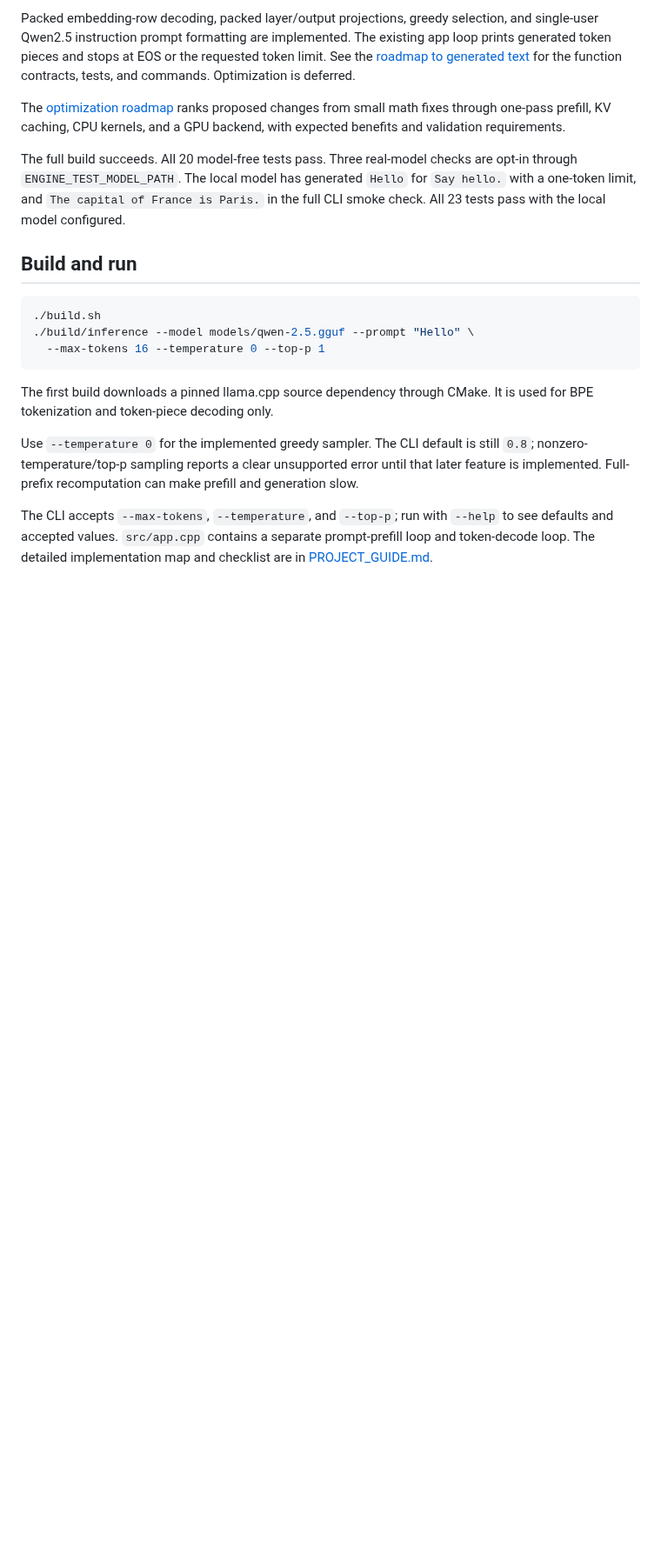
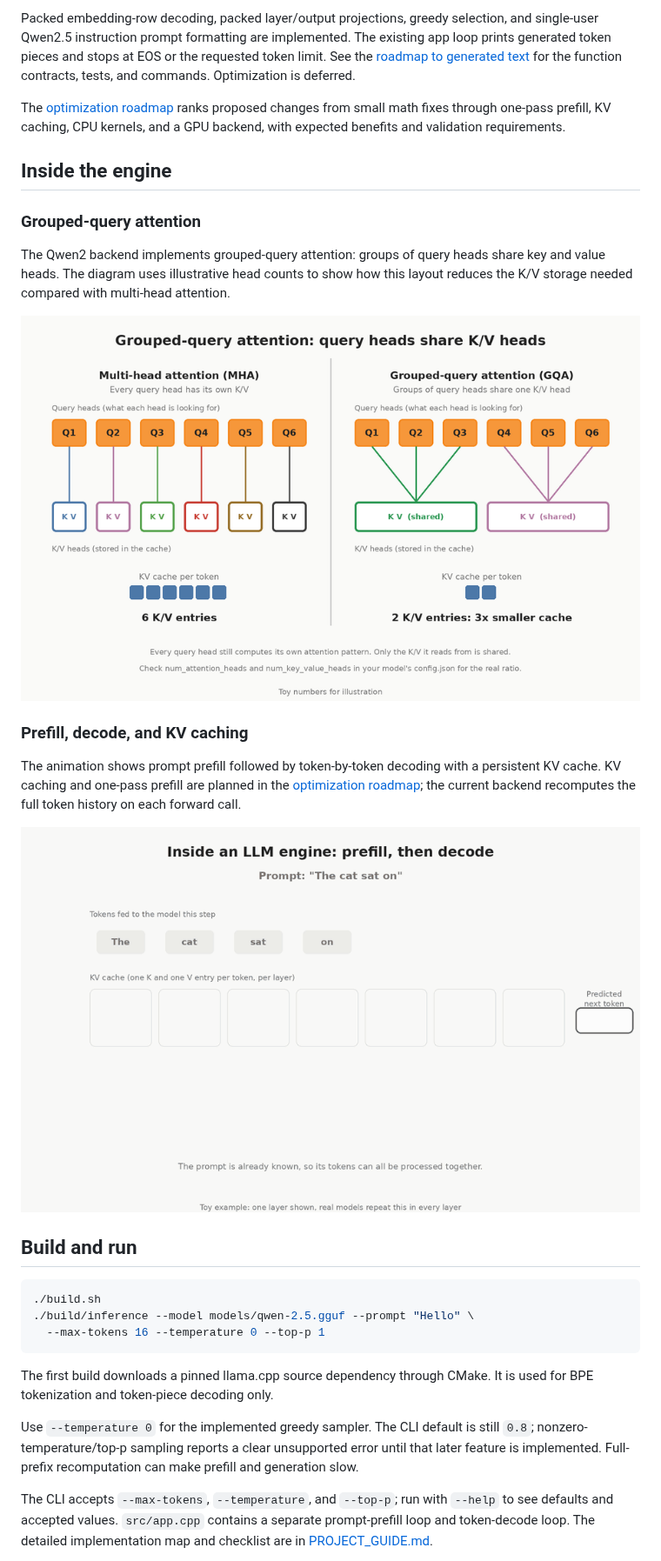
Before and after one commit to trungnguyen21/my-inference-engine, a Markdown page: README.md, the part around the change. Shown at 87% size. GitHub-like rendering; pictures changed too: media/grouped_query_attention.png (added), media/prefill_decode_kv_cache.gif (added); blank space fills up the shorter version.

Commit message:
add media to README

```diff
--- a/README.md
+++ b/README.md
@@ -20,11 +20,24 @@ The [optimization roadmap](docs/optimization-roadmap.md) ranks proposed changes
 from small math fixes through one-pass prefill, KV caching, CPU kernels, and a
 GPU backend, with expected benefits and validation requirements.
 
-The full build succeeds. All 20 model-free tests pass. Three real-model checks
-are opt-in through `ENGINE_TEST_MODEL_PATH`. The local model has generated
-`Hello` for `Say hello.` with a one-token limit, and
-`The capital of France is Paris.` in the full CLI smoke check. All 23 tests
-pass with the local model configured.
+## Inside the engine
+
+### Grouped-query attention
+
+The Qwen2 backend implements grouped-query attention: groups of query heads
+share key and value heads. The diagram uses illustrative head counts to show
+how this layout reduces the K/V storage needed compared with multi-head attention.
+
+![Multi-head and grouped-query attention compared, showing query heads sharing K/V heads](media/grouped_query_attention.png)
+
+### Prefill, decode, and KV caching
+
+The animation shows prompt prefill followed by token-by-token decoding with
+a persistent KV cache. KV caching and one-pass prefill are planned in the
+[optimization roadmap](docs/optimization-roadmap.md); the current backend
+recomputes the full token history on each forward call.
+
+![Animation of prompt prefill and autoregressive decoding with a growing KV cache](media/prefill_decode_kv_cache.gif)
 
 ## Build and run
 
```
